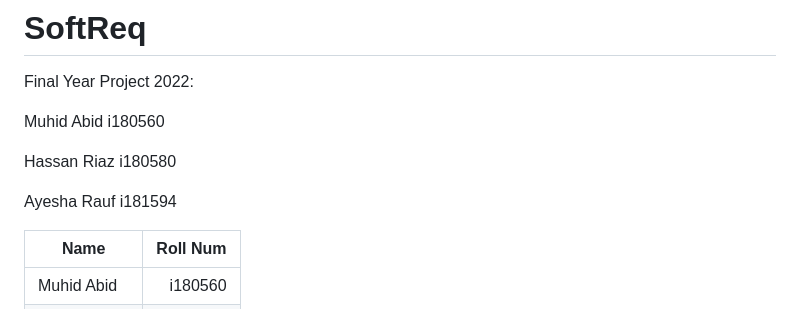
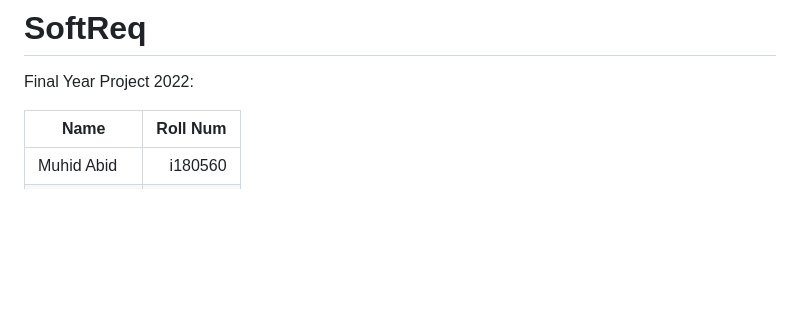
Before and after one commit to muhidabid/SoftReq, a Markdown page: README.md, the part around the change. GitHub-like rendering; blank space fills up the shorter version.

```diff
--- a/README.md
+++ b/README.md
@@ -1,11 +1,5 @@
 # SoftReq
 Final Year Project 2022:
-
-Muhid Abid i180560
-
-Hassan Riaz i180580
-
-Ayesha Rauf i181594
 
 | Name      | Roll Num |
 | --------- | -----:|
```
